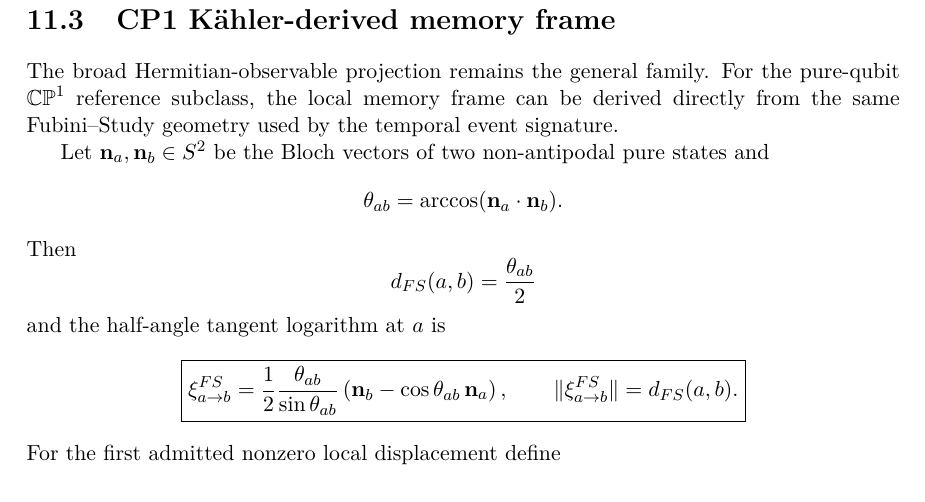
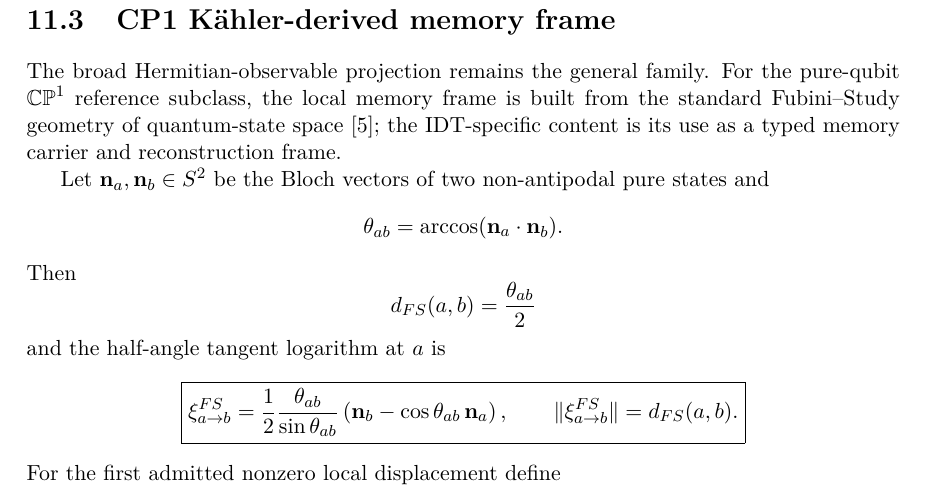
Before and after one commit to AdrianLipa90/Informational-Dynamics-of-Time, a LaTeX book (monograph/main.tex, which reads monograph/chapters/08_memory_and_retrodiction.tex): part of page 56 of 142, cut so that both start at the same text. Compiled offline with pdfLaTeX.

Commit message:
Clarify standard Fubini-Study input to memory frame

```diff
--- a/monograph/chapters/08_memory_and_retrodiction.tex
+++ b/monograph/chapters/08_memory_and_retrodiction.tex
@@ -51,7 +51,7 @@ Independent global phase changes of the pre/post states leave this projective im
 
 \section{CP1 K\"ahler-derived memory frame}
 
-The broad Hermitian-observable projection remains the general family. For the pure-qubit \(\mathbb{CP}^1\) reference subclass, the local memory frame can be derived directly from the same Fubini--Study geometry used by the temporal event signature.
+The broad Hermitian-observable projection remains the general family. For the pure-qubit \(\mathbb{CP}^1\) reference subclass, the local memory frame is built from the standard Fubini--Study geometry of quantum-state space \cite{ProvostVallee1980}; the IDT-specific content is its use as a typed memory carrier and reconstruction frame.
 
 Let \(\mathbf n_a,\mathbf n_b\in S^2\) be the Bloch vectors of two non-antipodal pure states and
 \[
```
